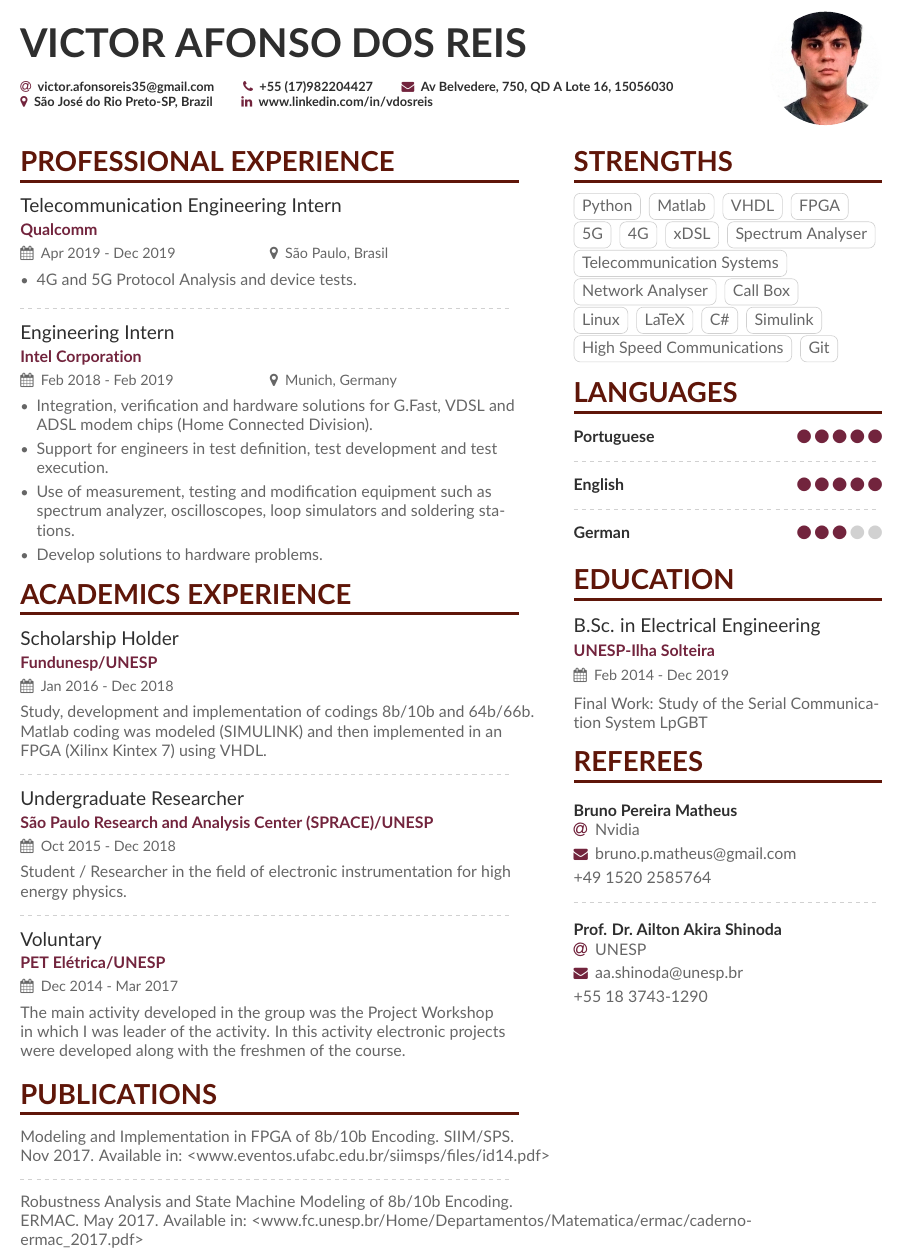
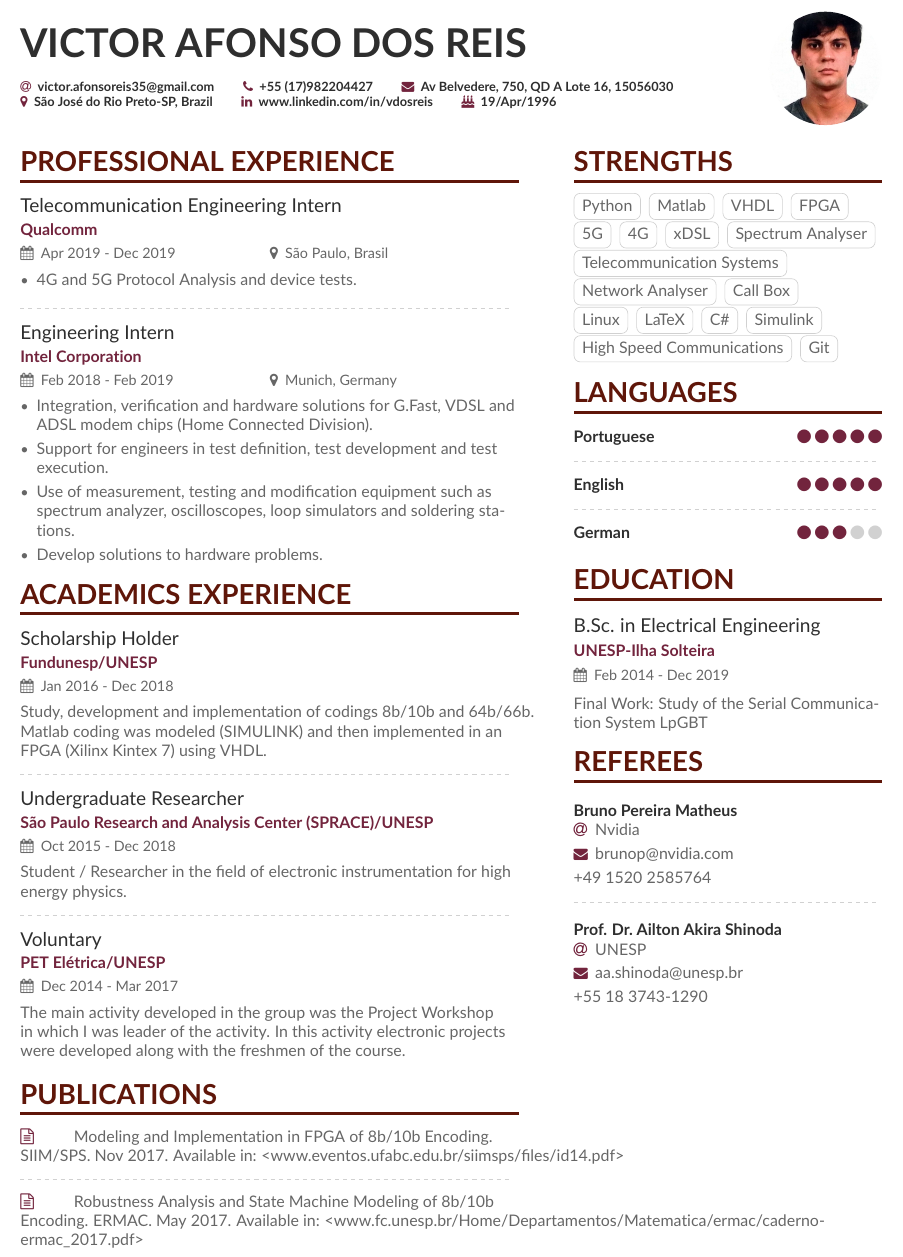
Before and after one commit to rertyStrike/cvEn, a LaTeX CV (sample.tex, which reads altacv.cls, sample-p1sidebar.tex): part of the page, cut so that both start at the same text. Compiled offline with pdfLaTeX.

Commit message:
adicionando novos arquivos

```diff
--- a/altacv.cls
+++ b/altacv.cls
@@ -132,6 +132,7 @@
 \newcommand{\githubsymbol}{\faGithub}
 \newcommand{\orcidsymbol}{\aiOrcid}
 \newcommand{\mailsymbol}{\faEnvelope}
+\newcommand{\birthdaysymbol}{\faBirthdayCake}
 
 \newcommand{\printinfo}[2]{\mbox{\textcolor{accent}{\normalfont #1}\hspace{0.5em}#2\hspace{2em}}}
 
@@ -147,6 +148,7 @@
 \newcommand{\github}[1]{\printinfo{\githubsymbol}{#1}}
 \newcommand{\orcid}[1]{\printinfo{\orcidsymbol}{#1}}
 \newcommand{\location}[1]{\printinfo{\locationsymbol}{#1}}
+\newcommand{\birthday}[1]{\printinfo{\birthdaysymbol}{#1}}
 
 \newcommand{\personalinfo}[1]{\def\@personalinfo{#1}}
 
--- a/sample-p1sidebar.tex
+++ b/sample-p1sidebar.tex
@@ -73,7 +73,7 @@ Final Work: Study of the Serial Communication System LpGBT
 \cvsection{REFEREES}
 
 % \cvref{name}{email}{mailing address}
-\cvref{Bruno Pereira Matheus}{Nvidia}{bruno.p.matheus@gmail.com}
+\cvref{Bruno Pereira Matheus}{Nvidia}{brunop@nvidia.com}
 {+49 1520 2585764}
 
 \divider
--- a/sample.tex
+++ b/sample.tex
@@ -78,6 +78,7 @@
   %\github{}
   %% You MUST add the academicons option to \documentclass, then compile with LuaLaTeX or XeLaTeX, if you want to use \orcid or other academicons commands.
   % \orcid{orcid.org/0000-0000-0000-0000}
+  \birthday{19/Apr/1996}
 }
 
 %% Make the header extend all the way to the right, if you want.
@@ -150,11 +151,11 @@ The main activity developed in the group was the Project Workshop in which I was
 %\divider
 
 \printbibliography[heading=pubtype,title={\printinfo{\faFileTextO}{Artigos}}, type=article]
-Modeling and Implementation in FPGA of 8b/10b Encoding. SIIM/SPS. Nov 2017. Available in: <www.eventos.ufabc.edu.br/siimsps/files/id14.pdf>
+\printinfo{\faFileTextO}{}Modeling and Implementation in FPGA of 8b/10b Encoding. SIIM/SPS. Nov 2017. Available in: <www.eventos.ufabc.edu.br/siimsps/files/id14.pdf>
 
 \divider
 
-Robustness Analysis and State Machine Modeling of 8b/10b Encoding. ERMAC. May 2017. Available in: <www.fc.unesp.br/Home/Departamentos/Matematica/ermac/caderno\-ermac\_2017.pdf>
+\printinfo{\faFileTextO}{}Robustness Analysis and State Machine Modeling of 8b/10b Encoding. ERMAC. May 2017. Available in: <www.fc.unesp.br/Home/Departamentos/Matematica/ermac/caderno\-ermac\_2017.pdf>
 %\divider
 
 \printbibliography[heading=pubtype,title={\printinfo{\faGroup}{Conference Proceedings}},type=inproceedings]
```
Also changed, not shown: sample.pdf, 1 other file.
